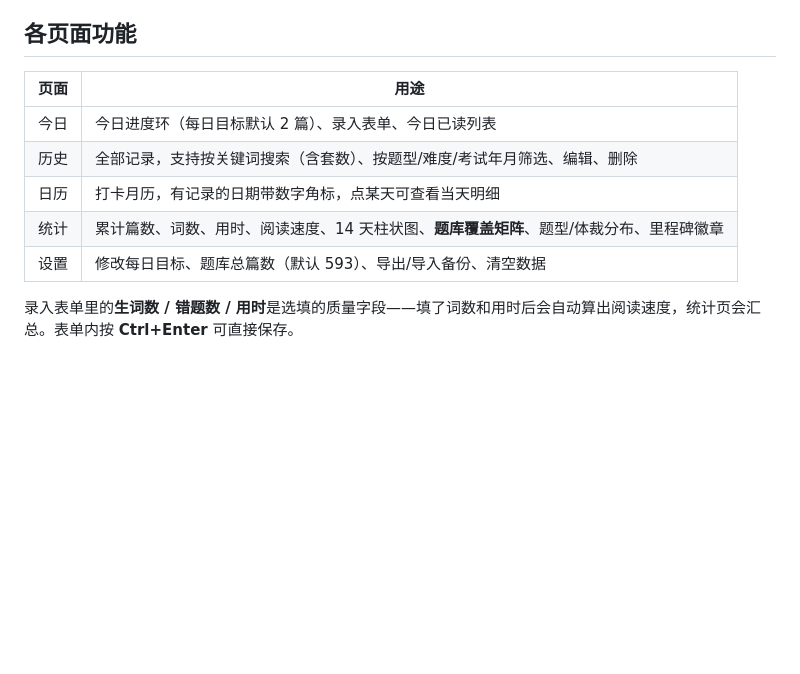
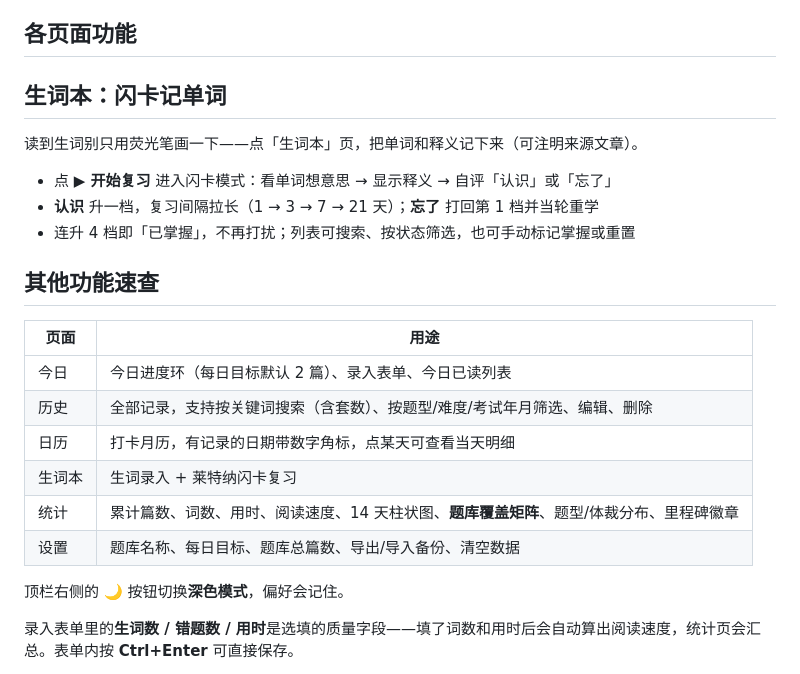
Before and after one commit to lii-lii321/cet6-reading-log, a Markdown page: 使用说明.md, the part around the change. Rendered like a GitHub page; blank space fills up the shorter version.

```diff
--- a/使用说明.md
+++ b/使用说明.md
@@ -33,13 +33,26 @@
 
 ## 各页面功能
 
+## 生词本：闪卡记单词
+
+读到生词别只用荧光笔画一下——点「生词本」页，把单词和释义记下来（可注明来源文章）。
+
+- 点 **▶ 开始复习** 进入闪卡模式：看单词想意思 → 显示释义 → 自评「认识」或「忘了」
+- **认识** 升一档，复习间隔拉长（1 → 3 → 7 → 21 天）；**忘了** 打回第 1 档并当轮重学
+- 连升 4 档即「已掌握」，不再打扰；列表可搜索、按状态筛选，也可手动标记掌握或重置
+
+## 其他功能速查
+
 | 页面 | 用途 |
 |------|------|
 | 今日 | 今日进度环（每日目标默认 2 篇）、录入表单、今日已读列表 |
 | 历史 | 全部记录，支持按关键词搜索（含套数）、按题型/难度/考试年月筛选、编辑、删除 |
 | 日历 | 打卡月历，有记录的日期带数字角标，点某天可查看当天明细 |
+| 生词本 | 生词录入 + 莱特纳闪卡复习 |
 | 统计 | 累计篇数、词数、用时、阅读速度、14 天柱状图、**题库覆盖矩阵**、题型/体裁分布、里程碑徽章 |
-| 设置 | 修改每日目标、题库总篇数（默认 593）、导出/导入备份、清空数据 |
+| 设置 | 题库名称、每日目标、题库总篇数、导出/导入备份、清空数据 |
+
+顶栏右侧的 🌙 按钮切换**深色模式**，偏好会记住。
 
 录入表单里的**生词数 / 错题数 / 用时**是选填的质量字段——填了词数和用时后会自动算出阅读速度，统计页会汇总。表单内按 **Ctrl+Enter** 可直接保存。
 
```
Also changed, not shown: README.md (+8 -3 lines), docs/screenshot-dark.png (added), 1 other file.
